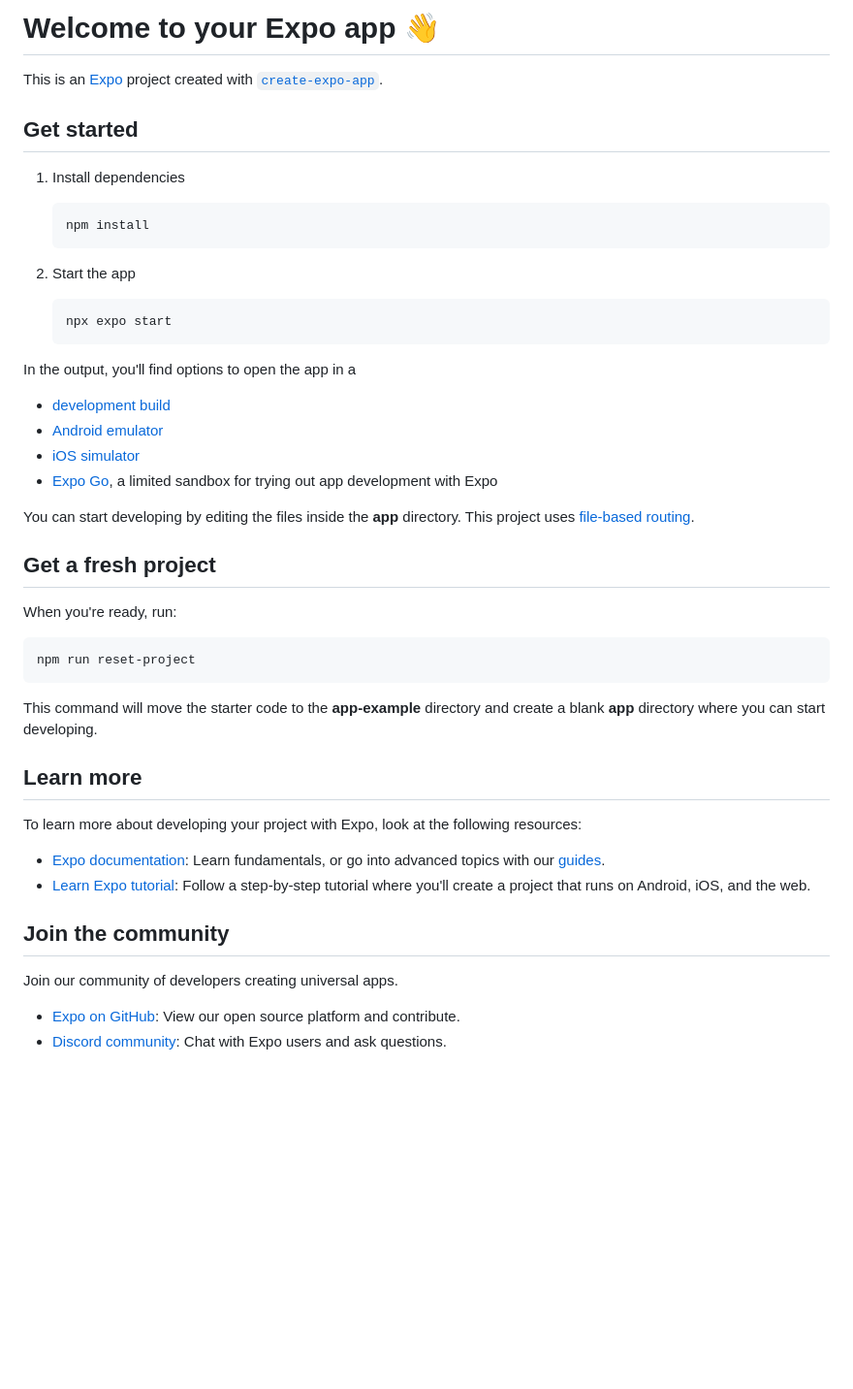
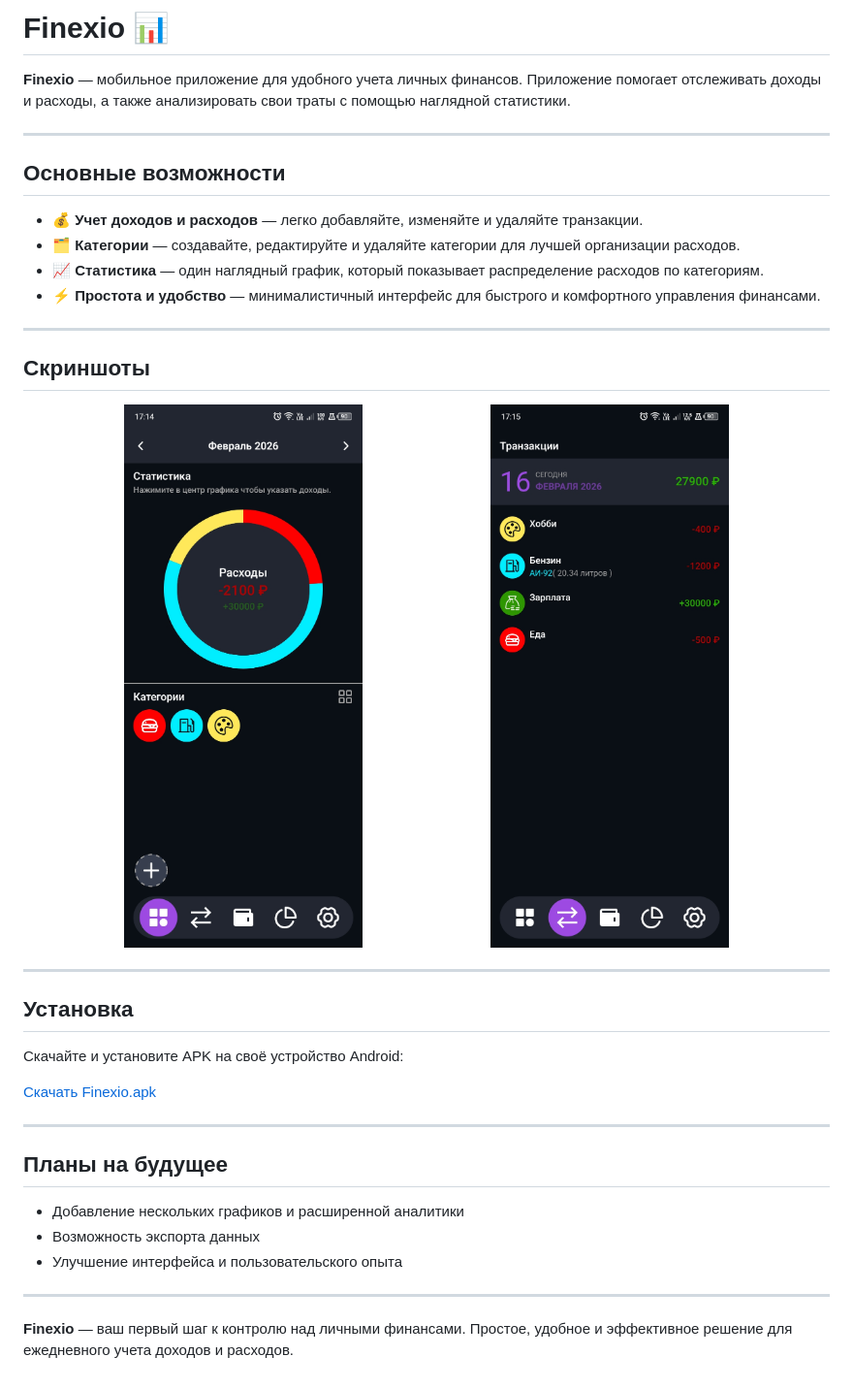
Before and after one commit to bakko7821/finexio-mobile-app, a Markdown page: README.md, the part around the change. Shown: that part at 97% size. Rendered like a GitHub page; pictures changed too: screenshots/Screenshot_20260216-171458.jpg (added), screenshots/Screenshot_20260216-171503.jpg (added); blank space fills up the shorter version.

Commit message:
release v1.0.0

````diff
--- a/README.md
+++ b/README.md
@@ -1,50 +1,41 @@
-# Welcome to your Expo app 👋
+# Finexio 📊
 
-This is an [Expo](https://expo.dev) project created with [`create-expo-app`](https://www.npmjs.com/package/create-expo-app).
+**Finexio** — мобильное приложение для удобного учета личных финансов. Приложение помогает отслеживать доходы и расходы, а также анализировать свои траты с помощью наглядной статистики.
 
-## Get started
+---
 
-1. Install dependencies
+## Основные возможности
 
-   ```bash
-   npm install
-   ```
+- 💰 **Учет доходов и расходов** — легко добавляйте, изменяйте и удаляйте транзакции.
+- 🗂️ **Категории** — создавайте, редактируйте и удаляйте категории для лучшей организации расходов.
+- 📈 **Статистика** — один наглядный график, который показывает распределение расходов по категориям.
+- ⚡ **Простота и удобство** — минималистичный интерфейс для быстрого и комфортного управления финансами.
 
-2. Start the app
+---
 
-   ```bash
-   npx expo start
-   ```
+## Скриншоты
 
-In the output, you'll find options to open the app in a
+<p align="center">
+  <img src="screenshots/Screenshot_20260216-171458.jpg" width="45%" />
+  <img src="screenshots/Screenshot_20260216-171503.jpg" width="45%" />
+</p>
 
-- [development build](https://docs.expo.dev/develop/development-builds/introduction/)
-- [Android emulator](https://docs.expo.dev/workflow/android-studio-emulator/)
-- [iOS simulator](https://docs.expo.dev/workflow/ios-simulator/)
-- [Expo Go](https://expo.dev/go), a limited sandbox for trying out app development with Expo
+---
 
-You can start developing by editing the files inside the **app** directory. This project uses [file-based routing](https://docs.expo.dev/router/introduction).
+## Установка
 
-## Get a fresh project
+Скачайте и установите APK на своё устройство Android:
 
-When you're ready, run:
+[Скачать Finexio.apk](https://github.com/bakko7821/finexio-mobile-app/releases/tag/v1.0.0)
 
-```bash
-npm run reset-project
-```
+---
 
-This command will move the starter code to the **app-example** directory and create a blank **app** directory where you can start developing.
+## Планы на будущее
 
-## Learn more
+- Добавление нескольких графиков и расширенной аналитики
+- Возможность экспорта данных
+- Улучшение интерфейса и пользовательского опыта
 
-To learn more about developing your project with Expo, look at the following resources:
+---
 
-- [Expo documentation](https://docs.expo.dev/): Learn fundamentals, or go into advanced topics with our [guides](https://docs.expo.dev/guides).
-- [Learn Expo tutorial](https://docs.expo.dev/tutorial/introduction/): Follow a step-by-step tutorial where you'll create a project that runs on Android, iOS, and the web.
-
-## Join the community
-
-Join our community of developers creating universal apps.
-
-- [Expo on GitHub](https://github.com/expo/expo): View our open source platform and contribute.
-- [Discord community](https://chat.expo.dev): Chat with Expo users and ask questions.
+**Finexio** — ваш первый шаг к контролю над личными финансами. Простое, удобное и эффективное решение для ежедневного учета доходов и расходов.
````
Also changed, not shown: 2 other files.
